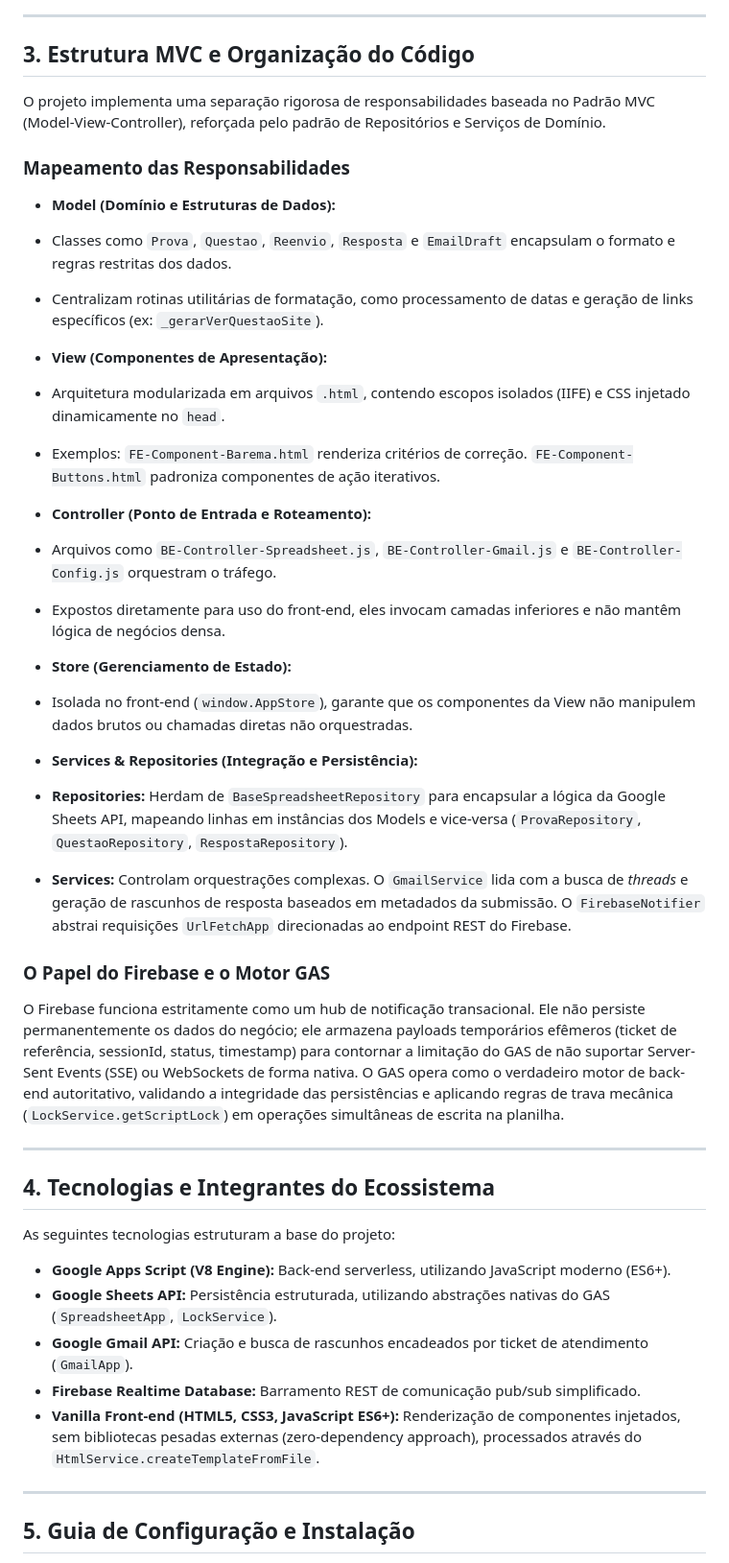
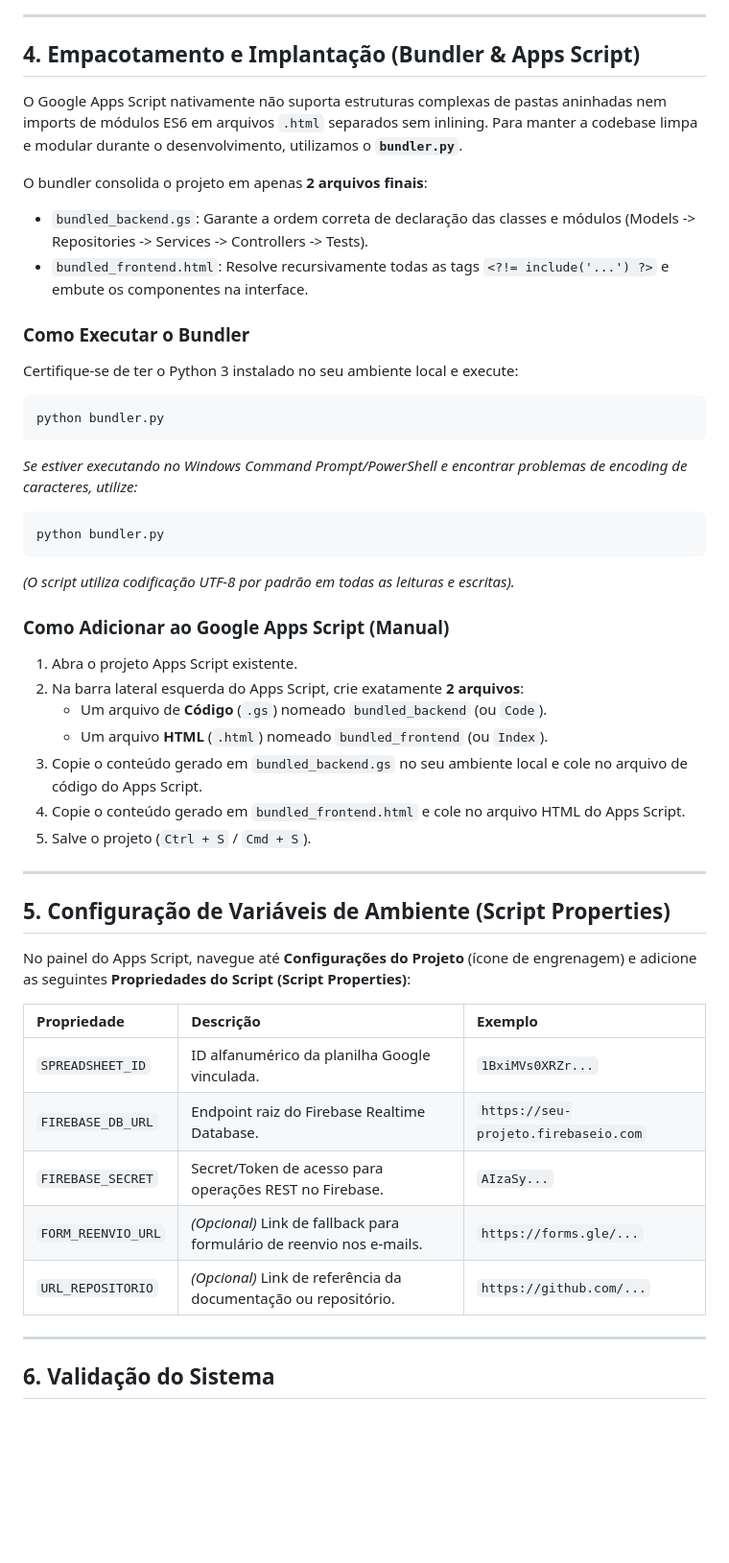
Before and after one commit to techsiprepare/response-lifecycle-management, a Markdown page: README.md, the part around one of its changes. Shown at 96% size. GitHub-like rendering; blank space fills up the shorter version.

Commit message:
docs: atualizando README para refletir a estrutura e o bundler

````diff
--- a/README.md
+++ b/README.md
@@ -57,49 +62,54 @@ sequenceDiagram
 
 ---
 
-## 3. Estrutura MVC e Organização do Código
+## 4. Empacotamento e Implantação (Bundler & Apps Script)
 
-O projeto implementa uma separação rigorosa de responsabilidades baseada no Padrão MVC (Model-View-Controller), reforçada pelo padrão de Repositórios e Serviços de Domínio.
+O Google Apps Script nativamente não suporta estruturas complexas de pastas aninhadas nem imports de módulos ES6 em arquivos `.html` separados sem inlining. Para manter a codebase limpa e modular durante o desenvolvimento, utilizamos o **`bundler.py`**.
 
-### Mapeamento das Responsabilidades
+O bundler consolida o projeto em apenas **2 arquivos finais**:
+* `bundled_backend.gs`: Garante a ordem correta de declaração das classes e módulos (Models -> Repositories -> Services -> Controllers -> Tests).
+* `bundled_frontend.html`: Resolve recursivamente todas as tags `<?!= include('...') ?>` e embute os componentes na interface.
 
-* **Model (Domínio e Estruturas de Dados):**
-* Classes como `Prova`, `Questao`, `Reenvio`, `Resposta` e `EmailDraft` encapsulam o formato e regras restritas dos dados.
-* Centralizam rotinas utilitárias de formatação, como processamento de datas e geração de links específicos (ex: `_gerarVerQuestaoSite`).
+### Como Executar o Bundler
 
-* **View (Componentes de Apresentação):**
-* Arquitetura modularizada em arquivos `.html`, contendo escopos isolados (IIFE) e CSS injetado dinamicamente no `head`.
-* Exemplos: `FE-Component-Barema.html` renderiza critérios de correção. `FE-Component-Buttons.html` padroniza componentes de ação iterativos.
+Certifique-se de ter o Python 3 instalado no seu ambiente local e execute:
 
-* **Controller (Ponto de Entrada e Roteamento):**
-* Arquivos como `BE-Controller-Spreadsheet.js`, `BE-Controller-Gmail.js` e `BE-Controller-Config.js` orquestram o tráfego.
-* Expostos diretamente para uso do front-end, eles invocam camadas inferiores e não mantêm lógica de negócios densa.
+```bash
+python bundler.py
+```
 
-* **Store (Gerenciamento de Estado):**
-* Isolada no front-end (`window.AppStore`), garante que os componentes da View não manipulem dados brutos ou chamadas diretas não orquestradas.
+*Se estiver executando no Windows Command Prompt/PowerShell e encontrar problemas de encoding de caracteres, utilize:*
 
-* **Services & Repositories (Integração e Persistência):**
-* **Repositories:** Herdam de `BaseSpreadsheetRepository` para encapsular a lógica da Google Sheets API, mapeando linhas em instâncias dos Models e vice-versa (`ProvaRepository`, `QuestaoRepository`, `RespostaRepository`).
+```bash
+python bundler.py
+```
+*(O script utiliza codificação UTF-8 por padrão em todas as leituras e escritas).*
 
-* **Services:** Controlam orquestrações complexas. O `GmailService` lida com a busca de *threads* e geração de rascunhos de resposta baseados em metadados da submissão. O `FirebaseNotifier` abstrai requisições `UrlFetchApp` direcionadas ao endpoint REST do Firebase.
+### Como Adicionar ao Google Apps Script (Manual)
 
-### O Papel do Firebase e o Motor GAS
-
-O Firebase funciona estritamente como um hub de notificação transacional. Ele não persiste permanentemente os dados do negócio; ele armazena payloads temporários efêmeros (ticket de referência, sessionId, status, timestamp) para contornar a limitação do GAS de não suportar Server-Sent Events (SSE) ou WebSockets de forma nativa. O GAS opera como o verdadeiro motor de back-end autoritativo, validando a integridade das persistências e aplicando regras de trava mecânica (`LockService.getScriptLock`) em operações simultâneas de escrita na planilha.
+1. Abra o projeto Apps Script existente.
+2. Na barra lateral esquerda do Apps Script, crie exatamente **2 arquivos**:
+   - Um arquivo de **Código** (`.gs`) nomeado `bundled_backend` (ou `Code`).
+   - Um arquivo **HTML** (`.html`) nomeado `bundled_frontend` (ou `Index`).
+3. Copie o conteúdo gerado em `bundled_backend.gs` no seu ambiente local e cole no arquivo de código do Apps Script.
+4. Copie o conteúdo gerado em `bundled_frontend.html` e cole no arquivo HTML do Apps Script.
+5. Salve o projeto (`Ctrl + S` / `Cmd + S`).
 
 ---
 
-## 4. Tecnologias e Integrantes do Ecossistema
+## 5. Configuração de Variáveis de Ambiente (Script Properties)
 
-As seguintes tecnologias estruturam a base do projeto:
+No painel do Apps Script, navegue até **Configurações do Projeto** (ícone de engrenagem) e adicione as seguintes **Propriedades do Script (Script Properties)**:
 
-* **Google Apps Script (V8 Engine):** Back-end serverless, utilizando JavaScript moderno (ES6+).
-* **Google Sheets API:** Persistência estruturada, utilizando abstrações nativas do GAS (`SpreadsheetApp`, `LockService`).
-* **Google Gmail API:** Criação e busca de rascunhos encadeados por ticket de atendimento (`GmailApp`).
-* **Firebase Realtime Database:** Barramento REST de comunicação pub/sub simplificado.
-* **Vanilla Front-end (HTML5, CSS3, JavaScript ES6+):** Renderização de componentes injetados, sem bibliotecas pesadas externas (zero-dependency approach), processados através do `HtmlService.createTemplateFromFile`.
+| Propriedade | Descrição | Exemplo |
+| :--- | :--- | :--- |
+| `SPREADSHEET_ID` | ID alfanumérico da planilha Google vinculada. | `1BxiMVs0XRZr...` |
+| `FIREBASE_DB_URL` | Endpoint raiz do Firebase Realtime Database. | `https://seu-projeto.firebaseio.com` |
+| `FIREBASE_SECRET` | Secret/Token de acesso para operações REST no Firebase. | `AIzaSy...` |
+| `FORM_REENVIO_URL` | *(Opcional)* Link de fallback para formulário de reenvio nos e-mails. | `https://forms.gle/...` |
+| `URL_REPOSITORIO` | *(Opcional)* Link de referência da documentação ou repositório. | `https://github.com/...` |
 
 ---
 
-## 5. Guia de Configuração e Instalação
+## 6. Validação do Sistema
 
````
Also changed, not shown: other parts of README.md (+35 -44 lines).
